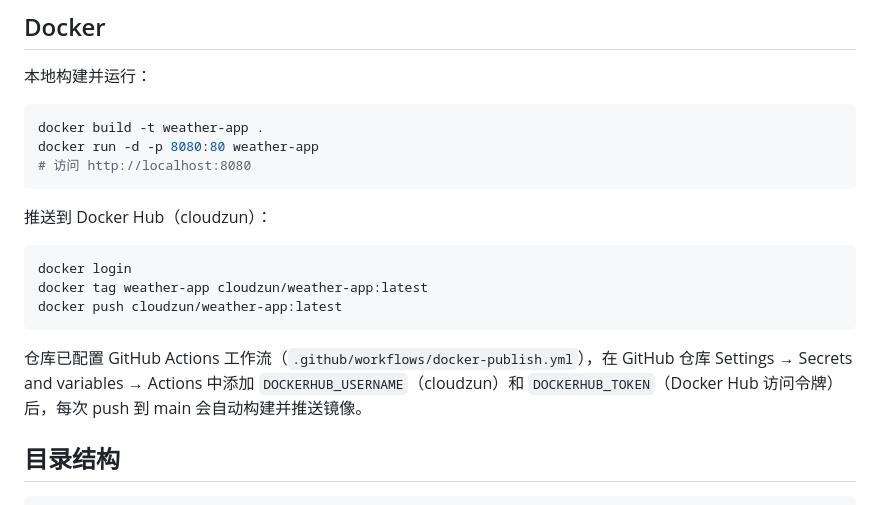
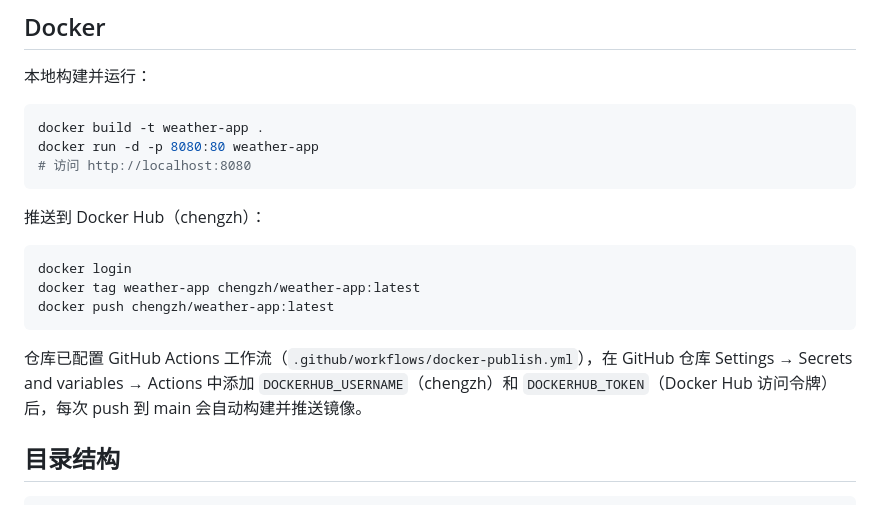
Before and after one commit to cloudzun/weather-app, a Markdown page: README.md, the part around the change. Drawn GitHub-style.

Commit message:
更正 Docker Hub 账号为 chengzh

````diff
--- a/README.md
+++ b/README.md
@@ -56,16 +56,16 @@ docker run -d -p 8080:80 weather-app
 # 访问 http://localhost:8080
 ```
 
-推送到 Docker Hub（cloudzun）：
+推送到 Docker Hub（chengzh）：
 
 ```bash
 docker login
-docker tag weather-app cloudzun/weather-app:latest
-docker push cloudzun/weather-app:latest
+docker tag weather-app chengzh/weather-app:latest
+docker push chengzh/weather-app:latest
 ```
 
 仓库已配置 GitHub Actions 工作流（`.github/workflows/docker-publish.yml`），在 GitHub 仓库
-Settings → Secrets and variables → Actions 中添加 `DOCKERHUB_USERNAME`（cloudzun）和
+Settings → Secrets and variables → Actions 中添加 `DOCKERHUB_USERNAME`（chengzh）和
 `DOCKERHUB_TOKEN`（Docker Hub 访问令牌）后，每次 push 到 main 会自动构建并推送镜像。
 
 ## 目录结构
````
